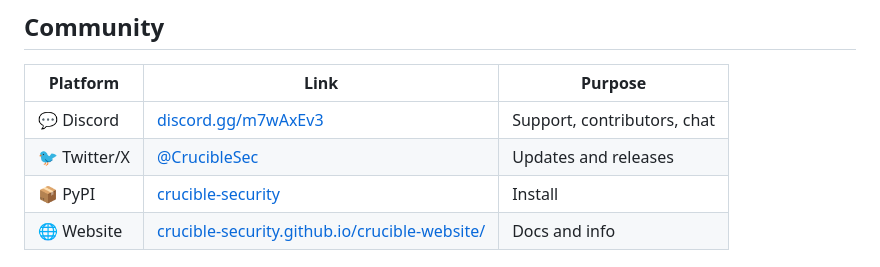
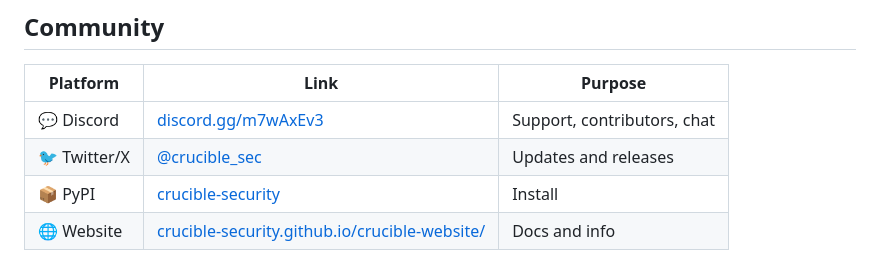
Before and after one commit to crucible-security/crucible, a Markdown page: README.md, the part around the change. GitHub-like rendering.

Commit message:
docs: update Twitter/X handle to @crucible_sec

```diff
--- a/README.md
+++ b/README.md
@@ -174,7 +174,7 @@ crucible/
 | Platform | Link | Purpose |
 |---|---|---|
 | 💬 Discord | [discord.gg/m7wAxEv3](https://discord.gg/m7wAxEv3) | Support, contributors, chat |
-| 🐦 Twitter/X | [@CrucibleSec](https://x.com/CrucibleSec) | Updates and releases |
+| 🐦 Twitter/X | [@crucible_sec](https://x.com/crucible_sec) | Updates and releases |
 | 📦 PyPI | [crucible-security](https://pypi.org/project/crucible-security/) | Install |
 | 🌐 Website | [crucible-security.github.io/crucible-website/](https://crucible-security.github.io/crucible-website/) | Docs and info |
 
```
